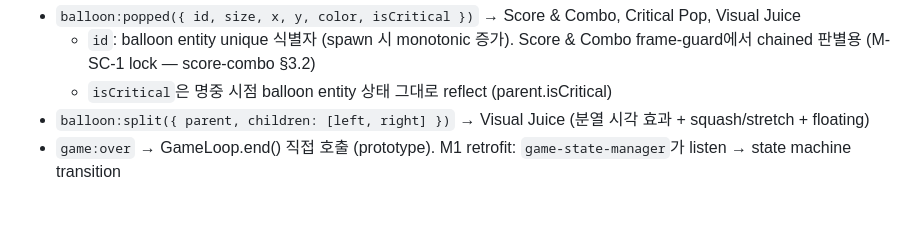
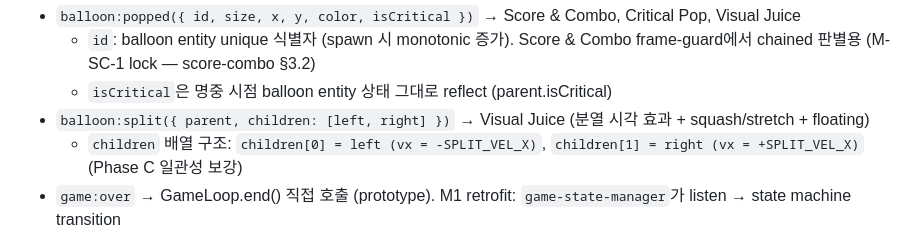
Before and after one commit to gentlius/BagelMVP, a Markdown page: design/gdd/balloon-physics-split-system.md, the part around the change. Rendered like a GitHub page; blank space fills up the shorter version.

```diff
--- a/design/gdd/balloon-physics-split-system.md
+++ b/design/gdd/balloon-physics-split-system.md
@@ -224,6 +224,7 @@ SPAWN_COUNT_AT(t):
   - `id`: balloon entity unique 식별자 (spawn 시 monotonic 증가). Score & Combo frame-guard에서 chained 판별용 (M-SC-1 lock — score-combo §3.2)
   - `isCritical`은 명중 시점 balloon entity 상태 그대로 reflect (parent.isCritical)
 - `balloon:split({ parent, children: [left, right] })` → Visual Juice (분열 시각 효과 + squash/stretch + floating)
+  - `children` 배열 구조: `children[0] = left (vx = -SPLIT_VEL_X)`, `children[1] = right (vx = +SPLIT_VEL_X)` (Phase C 일관성 보강)
 - `game:over` → GameLoop.end() 직접 호출 (prototype). M1 retrofit: `game-state-manager`가 listen → state machine transition
 
 > **인터페이스 계약 (M-2 — 권한 경계)**: 본 시스템은 `balloon:popped` 단순 팝 사실만 emit (`isCritical`은 entity 상태 그대로). **Critical 판정·부여·연쇄팝 권한**은 Critical Pop System 독점 (`criticalPop:fired({ x, y, chainedBalloons[] })` 별도 emit). **콤보 카운트 권한** ("Critical +1, 연쇄 각 +1 cap +3", decisions §3 #6)은 Score & Combo 독점. 본 시스템은 entity 시뮬레이션만 책임.
```
Also changed, not shown: design/art/art-bible.md (+1 -1 lines), design/gdd/input-system.md (+4 -0 lines).
